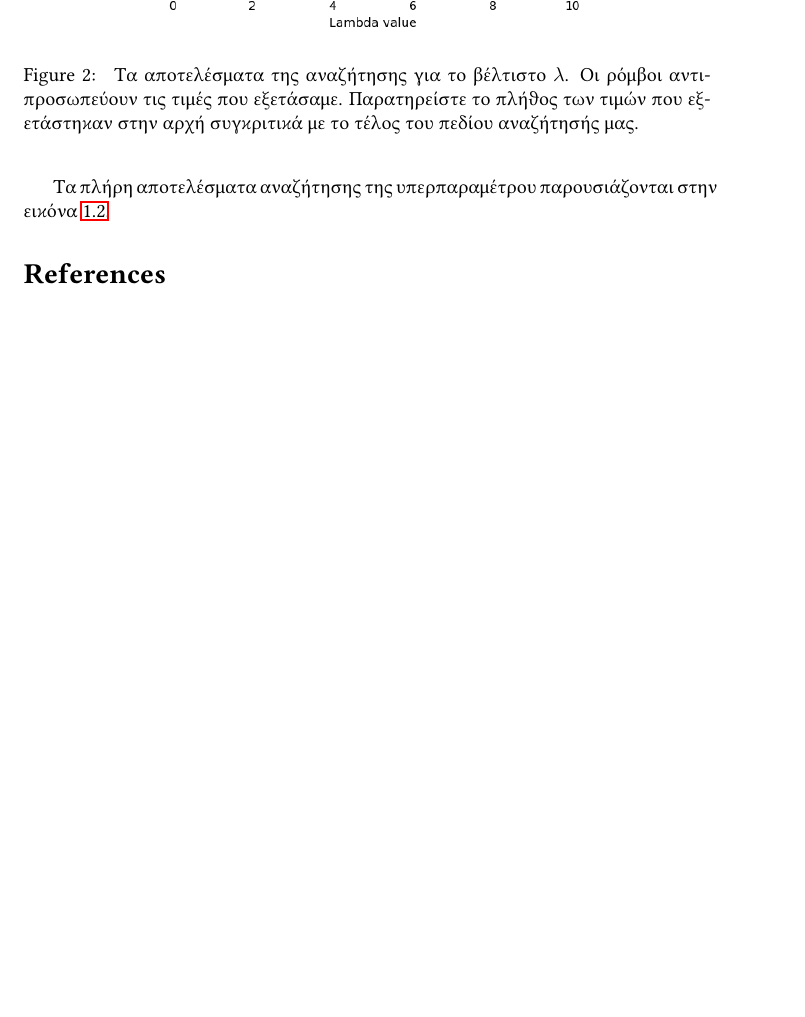
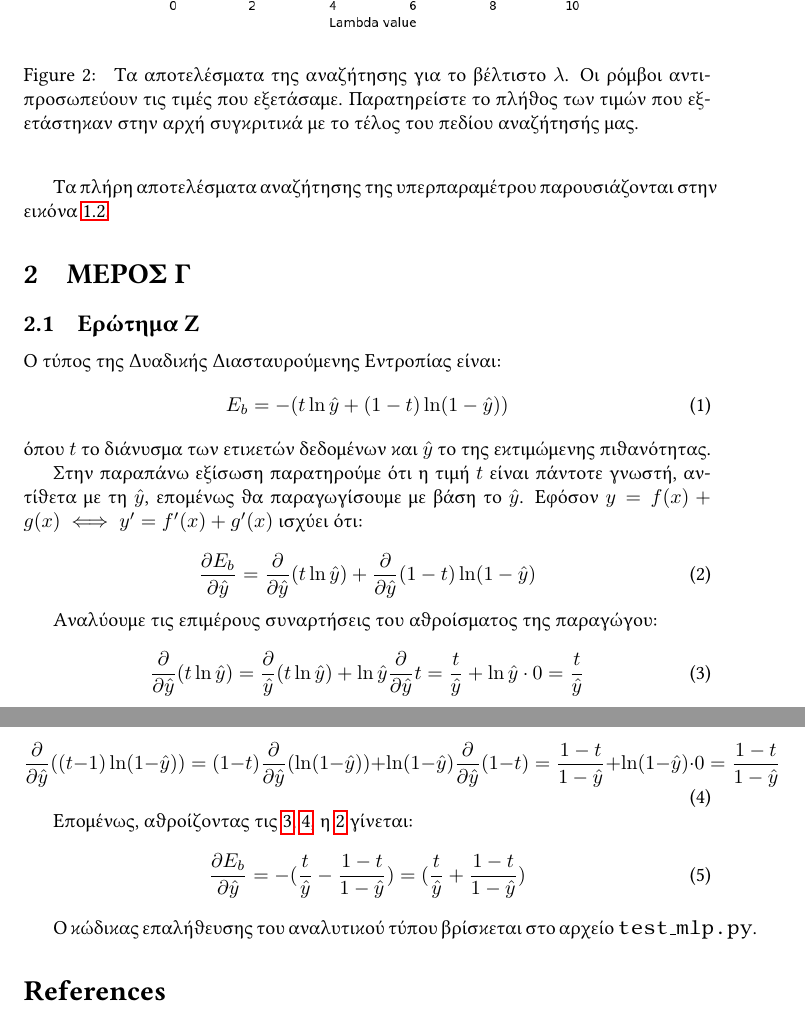
Before and after one commit to dimits-exe/numpy-mlp-classifier, a LaTeX document (documentation.tex): part of page 3 of 3 before the commit and two parts of pages 3 and 4 of 4 after it, the two joined at a grey line, cut so that both start at the same text, the shorter picture padded with empty space. Compiled offline with pdfLaTeX.

Commit message:
Add BCE proof

```diff
--- a/documentation.tex
+++ b/documentation.tex
@@ -55,6 +55,45 @@
 	\caption{ Τα αποτελέσματα της αναζήτησης για το βέλτιστο \code{$\lambda$}. Οι ρόμβοι αντιπροσωπεύουν τις τιμές που εξετάσαμε. Παρατηρείστε το πλήθος των τιμών που εξετάστηκαν στην αρχή συγκριτικά με το τέλος του πεδίου αναζήτησής μας.}
 \end{figure}
 
+\section{ΜΕΡΟΣ Γ}
+
+
+\subsection{Ερώτημα Ζ}
+
+Ο τύπος της Δυαδικής Διασταυρούμενης Εντροπίας είναι:
+ \begin{equation}
+ 	\label{eq:1}
+ 	E_{b} = -(t \ln \hat{y} + (1-t) \ln(1-\hat{y}))
+ \end{equation}
+όπου $t$ το διάνυσμα των ετικετών δεδομένων και $\hat{y}$ το της εκτιμώμενης πιθανότητας.
+
+Στην παραπάνω εξίσωση παρατηρούμε ότι η τιμή $t$ είναι πάντοτε γνωστή, αντίθετα με τη $\hat{y}$, επομένως θα παραγωγίσουμε με βάση το $\hat{y}$. Εφόσον $y = f(x) + g(x) \iff y' = f'(x) + g'(x)$ ισχύει ότι:
+
+\begin{equation}
+	\label{eq:2}
+	 \frac{\partial E_b}{\partial \hat{y}} = \frac{\partial}{\partial \hat{y}} (t\ln \hat{y}) + \frac{\partial}{\partial \hat{y}} (1-t) \ln (1-\hat{y})
+\end{equation}
+
+Αναλύουμε τις επιμέρους συναρτήσεις του αθροίσματος της παραγώγου:
+
+\begin{equation}
+	\label{eq:3}
+	\frac{\partial}{\partial \hat{y}} (t \ln\hat{y}) = \frac{\partial }{\hat{y}} (t\ln\hat{y}) + \ln\hat{y} \frac{\partial}{\partial \hat{y}}t = \frac{t}{\hat{y}} + \ln \hat{y} \cdot 0 = \frac{t}{\hat{y}}
+\end{equation}
+
+\begin{equation}
+	\label{eq:4}
+	\frac{\partial}{\partial \hat{y}} ((t-1) \ln(1-\hat{y})) = (1-t)\frac{\partial}{\partial\hat{y}} (\ln(1-\hat{y})) + \ln(1-\hat{y}) \frac{\partial}{\partial \hat{y}}(1-t) = \frac{1-t}{1-\hat{y}} + \ln(1-\hat{y}) \cdot 0 =\frac{1-t}{1-\hat{y}}
+\end{equation}
+
+
+Επομένως, αθροίζοντας τις \ref{eq:3}, \ref{eq:4}, η \ref{eq:2} γίνεται:
+\begin{equation}
+	\frac{\partial E_b}{\partial \hat{y}} = - (\frac{t}{\hat{y}} - \frac{1-t}{1-\hat{y}}) = (\frac{t}{\hat{y}} + \frac{1-t}{1 - \hat{y}})
+\end{equation}
+
+Ο κώδικας επαλήθευσης του αναλυτικού τύπου βρίσκεται στο αρχείο \code{test\_mlp.py}.
+
 \printbibliography
 
 \end{document}
```
Also changed, not shown: refs.bib (+1 -1 lines), documentation.pdf.
